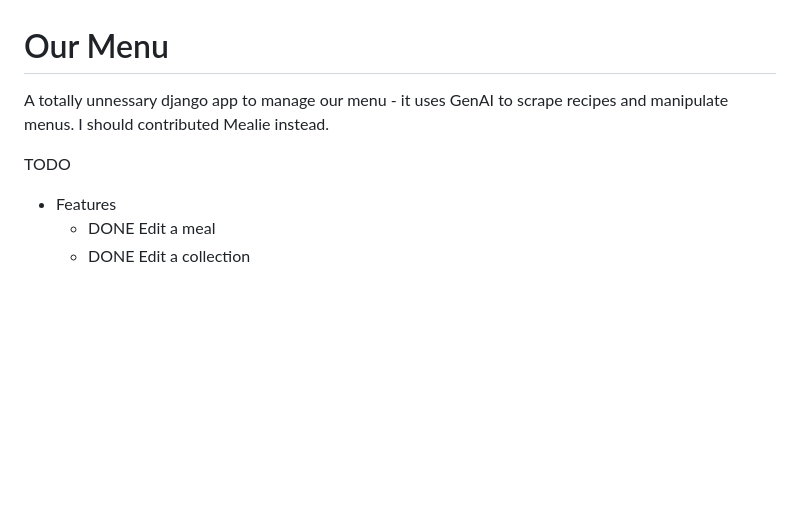
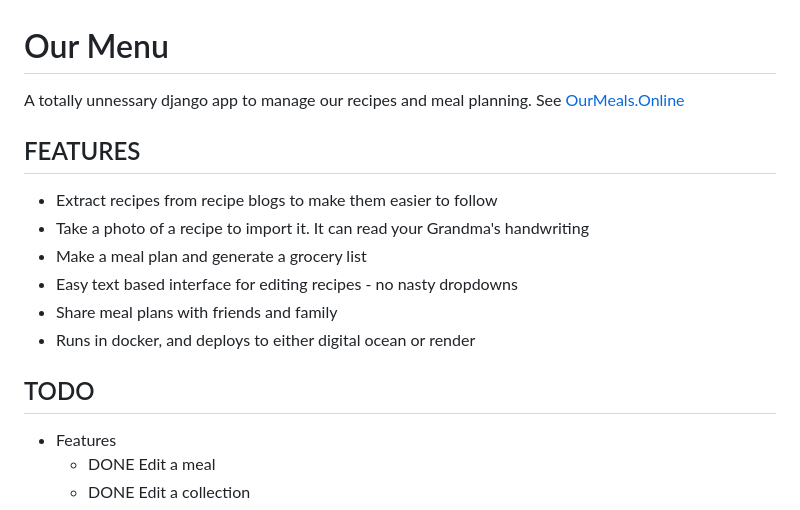
Before and after one commit to lukerohde/our-meals, a Markdown page: README.md, the part around the change. GitHub-like rendering; blank space fills up the shorter version.

```diff
--- a/README.md
+++ b/README.md
@@ -1,8 +1,16 @@
 # Our Menu
 
-A totally unnessary django app to manage our menu - it uses GenAI to scrape recipes and manipulate menus.    I should contributed Mealie instead.
+A totally unnessary django app to manage our recipes and meal planning.  See [OurMeals.Online](https://ourmeals.online)
 
-TODO
+## FEATURES
+* Extract recipes from recipe blogs to make them easier to follow
+* Take a photo of a recipe to import it.  It can read your Grandma's handwriting
+* Make a meal plan and generate a grocery list
+* Easy text based interface for editing recipes - no nasty dropdowns
+* Share meal plans with friends and family
+* Runs in docker, and deploys to either digital ocean or render
+
+## TODO
 * Features
     * DONE Edit a meal
     * DONE Edit a collection
```
